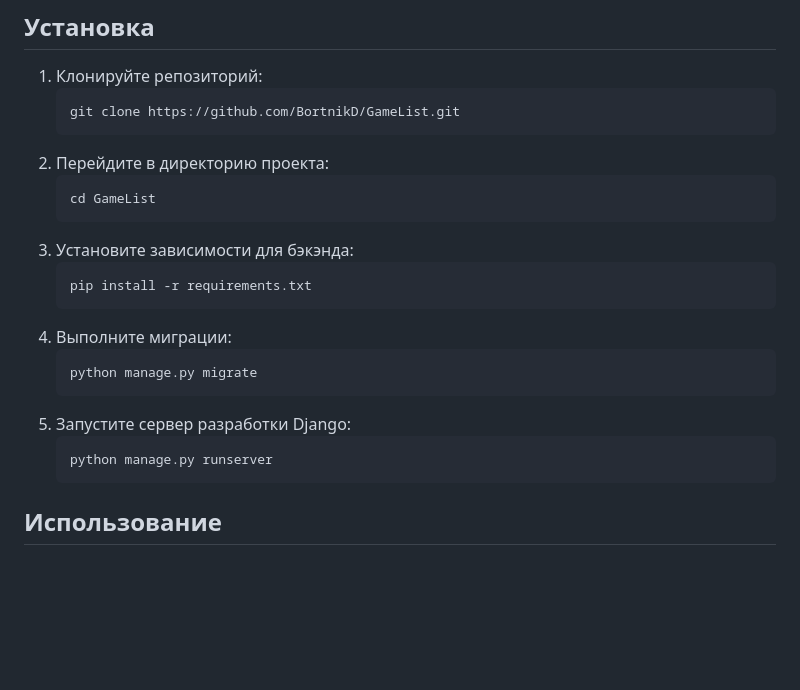
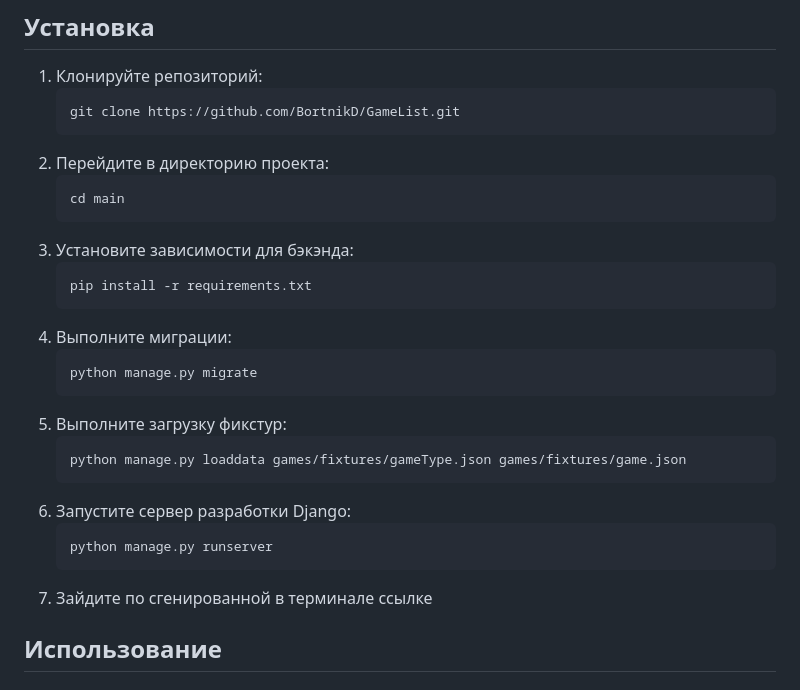
Before and after one commit to BortnikD/GameList, a Markdown page: README.md, the part around the change. Rendered like a GitHub page; blank space fills up the shorter version.

Commit message:
Учебный проект на django rest и js, версия 1.0

````diff
--- a/README.md
+++ b/README.md
@@ -27,7 +27,7 @@
     ```
 2. Перейдите в директорию проекта:
     ```sh
-    cd GameList
+    cd main
     ```
 3. Установите зависимости для бэкэнда:
     ```sh
@@ -37,10 +37,15 @@
     ```sh
     python manage.py migrate
     ```
-5. Запустите сервер разработки Django:
+5. Выполните загрузку фикстур:
+    ```sh
+    python manage.py loaddata games/fixtures/gameType.json games/fixtures/game.json
+    ```
+6. Запустите сервер разработки Django:
     ```sh
     python manage.py runserver
     ```
+7. Зайдите по сгенированной в терминале ссылке
 
 ## Использование
 ### Просмотр списка игр
````
